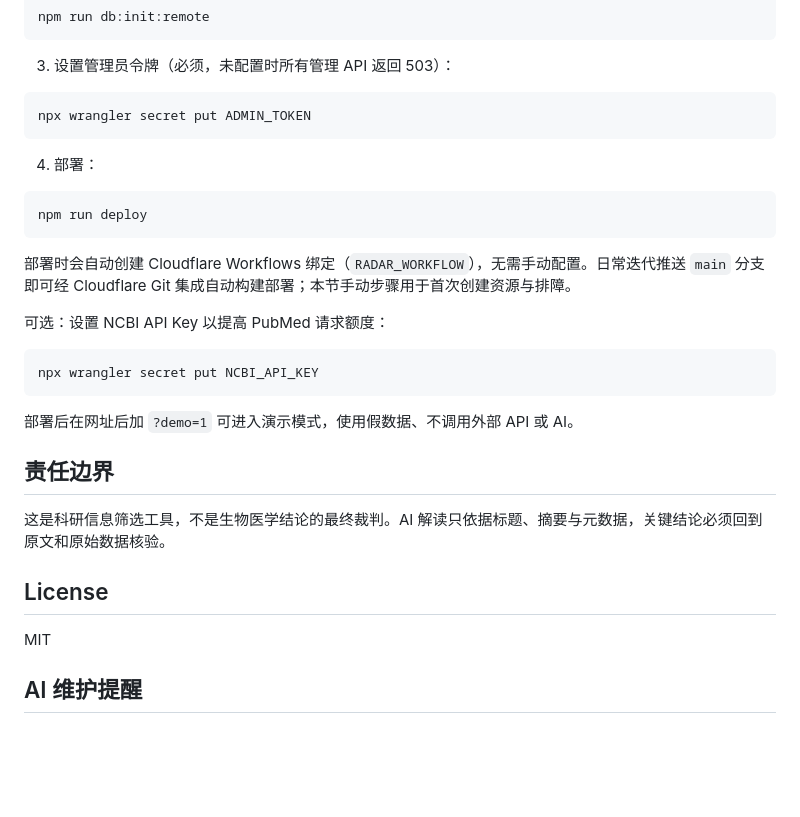
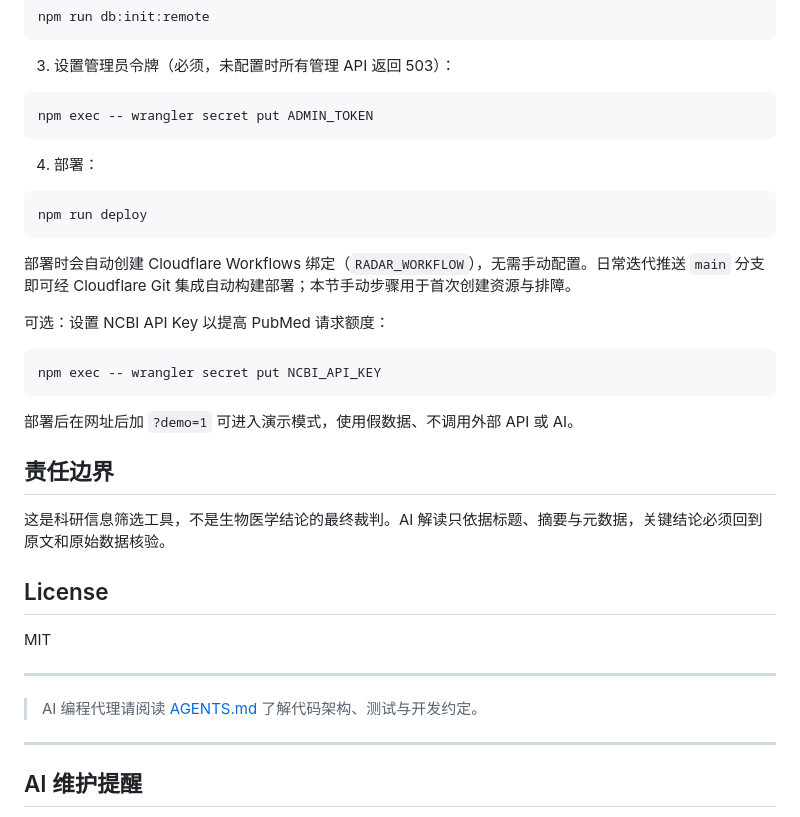
Before and after one commit to heyhey-yoyo/oncopaper-radar, a Markdown page: README.md, the part around the change. Drawn GitHub-style; blank space fills up the shorter version.

````diff
--- a/README.md
+++ b/README.md
@@ -80,7 +80,7 @@ npm run db:init:remote
 3. 设置管理员令牌（必须，未配置时所有管理 API 返回 503）：
 
 ```bash
-npx wrangler secret put ADMIN_TOKEN
+npm exec -- wrangler secret put ADMIN_TOKEN
 ```
 
 4. 部署：
@@ -94,7 +94,7 @@ npm run deploy
 可选：设置 NCBI API Key 以提高 PubMed 请求额度：
 
 ```bash
-npx wrangler secret put NCBI_API_KEY
+npm exec -- wrangler secret put NCBI_API_KEY
 ```
 
 部署后在网址后加 `?demo=1` 可进入演示模式，使用假数据、不调用外部 API 或 AI。
@@ -107,6 +107,12 @@ npx wrangler secret put NCBI_API_KEY
 
 MIT
 
+---
+
+> AI 编程代理请阅读 [AGENTS.md](./AGENTS.md) 了解代码架构、测试与开发约定。
+
+---
+
 ## AI 维护提醒
 
 > **⚠️ 任何修改此项目的 AI 代理（Claude Code、Cursor、Copilot 等）都必须同步更新本文件与 AGENTS.md。**
````
Also changed, not shown: AGENTS.md (+4 -2 lines).
